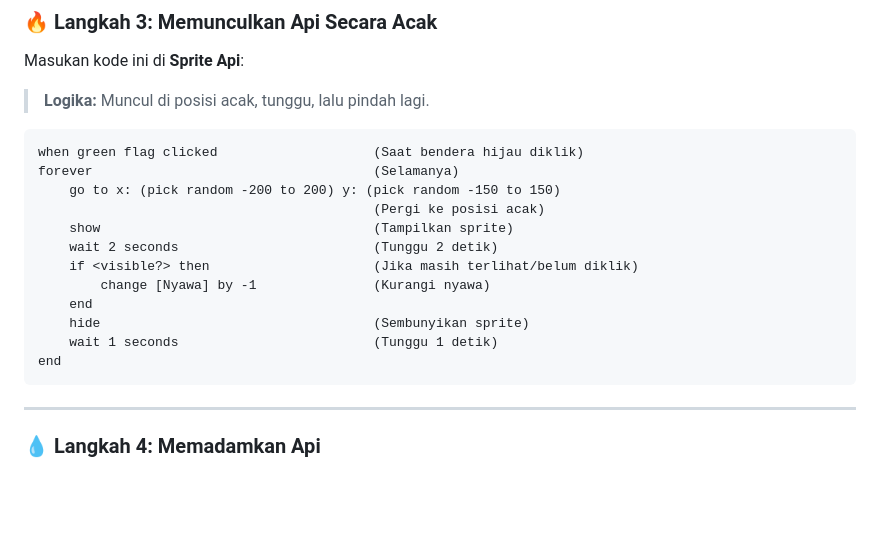
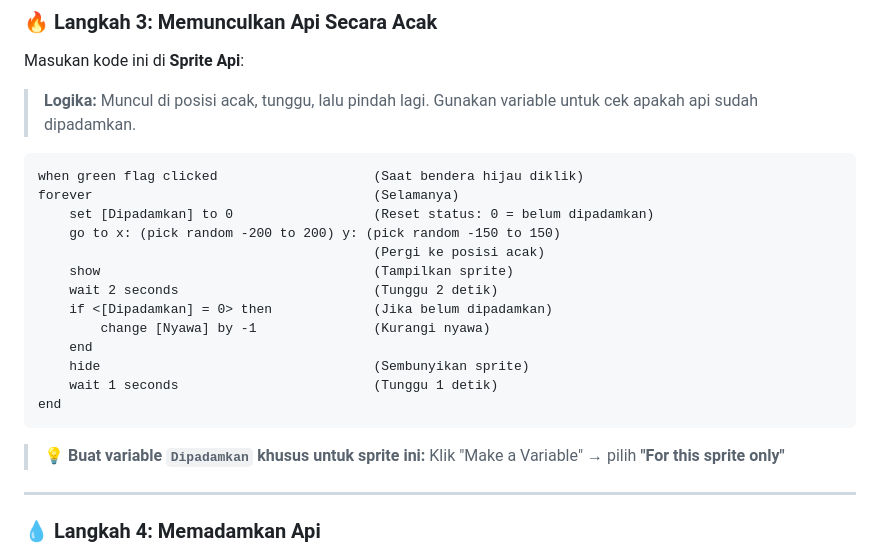
Before and after one commit to StreamLine-18/Project-G, a Markdown page: Scratch/Readme.md, the part around the change. Drawn GitHub-style; blank space fills up the shorter version.

Commit message:
Update Scratch fire logic with extinguished variable
Added instructions to use a 'Dipadamkan' variable to track if the fire sprite has been extinguished. Updated code and notes to reflect this logic, improving clarity for users implementing the fire extinguishing mechanic.

````diff
--- a/Scratch/Readme.md
+++ b/Scratch/Readme.md
@@ -163,22 +163,25 @@ end
 
 Masukan kode ini di **Sprite Api**:
 
-> **Logika:** Muncul di posisi acak, tunggu, lalu pindah lagi.
+> **Logika:** Muncul di posisi acak, tunggu, lalu pindah lagi. Gunakan variable untuk cek apakah api sudah dipadamkan.
 
 ```
 when green flag clicked                    (Saat bendera hijau diklik)
 forever                                    (Selamanya)
+    set [Dipadamkan] to 0                  (Reset status: 0 = belum dipadamkan)
     go to x: (pick random -200 to 200) y: (pick random -150 to 150)
                                            (Pergi ke posisi acak)
     show                                   (Tampilkan sprite)
     wait 2 seconds                         (Tunggu 2 detik)
-    if <visible?> then                     (Jika masih terlihat/belum diklik)
+    if <[Dipadamkan] = 0> then             (Jika belum dipadamkan)
         change [Nyawa] by -1               (Kurangi nyawa)
     end
     hide                                   (Sembunyikan sprite)
     wait 1 seconds                         (Tunggu 1 detik)
 end
 ```
+
+> 💡 **Buat variable `Dipadamkan` khusus untuk sprite ini:** Klik "Make a Variable" → pilih **"For this sprite only"**
 
 ---
 
````
